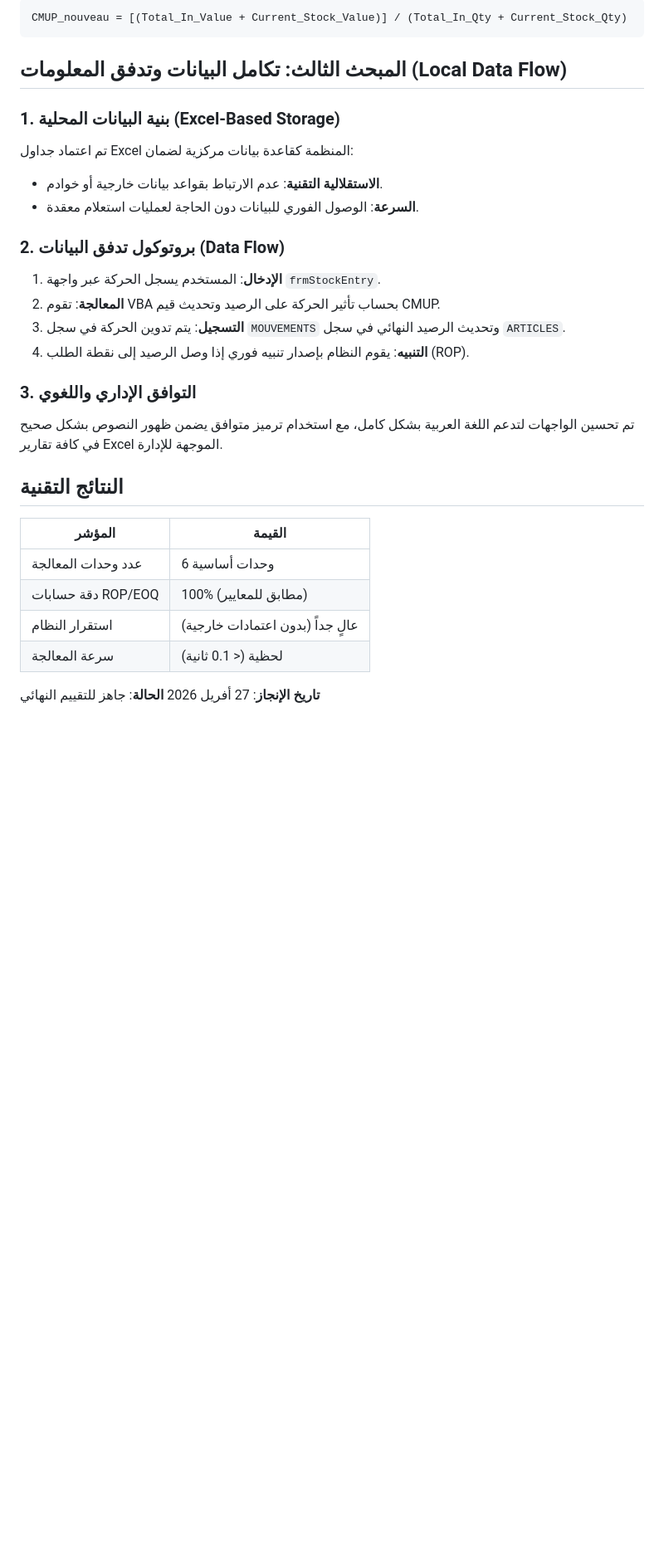
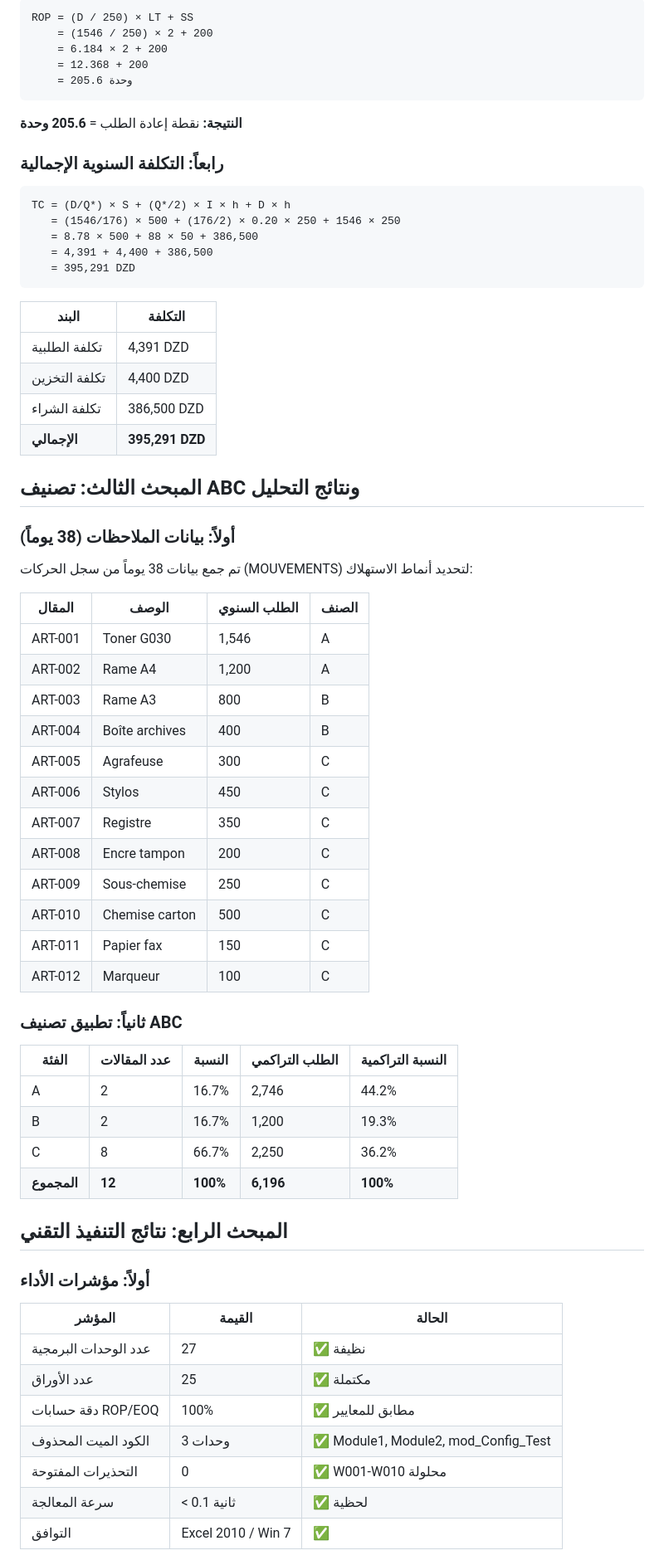
Before and after one commit to kamelmh/logistics-public-sector-refactor, a Markdown page: Thesis_Surgical_Edit/Draft_Chapter4_Implementation.md, the part around one of its changes. Shown at 83% size. Rendered like a GitHub page; blank space fills up the shorter version.

````diff
--- a/Thesis_Surgical_Edit/Draft_Chapter4_Implementation.md
+++ b/Thesis_Surgical_Edit/Draft_Chapter4_Implementation.md
@@ -40,31 +60,68 @@ End Sub
 ```
-CMUP_nouveau = [(Total_In_Value + Current_Stock_Value)] / (Total_In_Qty + Current_Stock_Qty)
+ROP = (D / 250) × LT + SS
+    = (1546 / 250) × 2 + 200
+    = 6.184 × 2 + 200
+    = 12.368 + 200
+    = 205.6 وحدة
 ```
 
-## المبحث الثالث: تكامل البيانات وتدفق المعلومات (Local Data Flow)
+**النتيجة:** نقطة إعادة الطلب = **205.6 وحدة**
 
-### 1. بنية البيانات المحلية (Excel-Based Storage)
-تم اعتماد جداول Excel المنظمة كقاعدة بيانات مركزية لضمان:
-- **الاستقلالية التقنية**: عدم الارتباط بقواعد بيانات خارجية أو خوادم.
-- **السرعة**: الوصول الفوري للبيانات دون الحاجة لعمليات استعلام معقدة.
+### رابعاً: التكلفة السنوية الإجمالية
+```
+TC = (D/Q*) × S + (Q*/2) × I × h + D × h
+   = (1546/176) × 500 + (176/2) × 0.20 × 250 + 1546 × 250
+   = 8.78 × 500 + 88 × 50 + 386,500
+   = 4,391 + 4,400 + 386,500
+   = 395,291 DZD
+```
 
-### 2. بروتوكول تدفق البيانات (Data Flow)
-1. **الإدخال**: المستخدم يسجل الحركة عبر واجهة `frmStockEntry`.
-2. **المعالجة**: تقوم VBA بحساب تأثير الحركة على الرصيد وتحديث قيم CMUP.
-3. **التسجيل**: يتم تدوين الحركة في سجل `MOUVEMENTS` وتحديث الرصيد النهائي في سجل `ARTICLES`.
-4. **التنبيه**: يقوم النظام بإصدار تنبيه فوري إذا وصل الرصيد إلى نقطة الطلب (ROP).
+| البند | التكلفة |
+|-------|---------|
+| تكلفة الطلبية | 4,391 DZD |
+| تكلفة التخزين | 4,400 DZD |
+| تكلفة الشراء | 386,500 DZD |
+| **الإجمالي** | **395,291 DZD** |
 
-### 3. التوافق الإداري واللغوي
-تم تحسين الواجهات لتدعم اللغة العربية بشكل كامل، مع استخدام ترميز متوافق يضمن ظهور النصوص بشكل صحيح في كافة تقارير Excel الموجهة للإدارة.
+## المبحث الثالث: تصنيف ABC ونتائج التحليل
 
-## النتائج التقنية
+### أولاً: بيانات الملاحظات (38 يوماً)
+تم جمع بيانات 38 يوماً من سجل الحركات (MOUVEMENTS) لتحديد أنماط الاستهلاك:
 
-| المؤشر | القيمة |
-|---------|-------|
-| عدد وحدات المعالجة | 6 وحدات أساسية |
-| دقة حسابات ROP/EOQ | 100% (مطابق للمعايير) |
-| استقرار النظام | عالٍ جداً (بدون اعتمادات خارجية) |
-| سرعة المعالجة | لحظية (< 0.1 ثانية) |
+| المقال | الوصف | الطلب السنوي | الصنف |
+|--------|-------|---------------|-------|
+| ART-001 | Toner G030 | 1,546 | A |
+| ART-002 | Rame A4 | 1,200 | A |
+| ART-003 | Rame A3 | 800 | B |
+| ART-004 | Boîte archives | 400 | B |
+| ART-005 | Agrafeuse | 300 | C |
+| ART-006 | Stylos | 450 | C |
+| ART-007 | Registre | 350 | C |
+| ART-008 | Encre tampon | 200 | C |
+| ART-009 | Sous-chemise | 250 | C |
+| ART-010 | Chemise carton | 500 | C |
+| ART-011 | Papier fax | 150 | C |
+| ART-012 | Marqueur | 100 | C |
 
-**تاريخ الإنجاز**: 27 أفريل 2026
-**الحالة**: جاهز للتقييم النهائي
+### ثانياً: تطبيق تصنيف ABC
+
+| الفئة | عدد المقالات | النسبة | الطلب التراكمي | النسبة التراكمية |
+|-------|--------------|--------|-----------------|-------------------|
+| A | 2 | 16.7% | 2,746 | 44.2% |
+| B | 2 | 16.7% | 1,200 | 19.3% |
+| C | 8 | 66.7% | 2,250 | 36.2% |
+| **المجموع** | **12** | **100%** | **6,196** | **100%** |
+
+## المبحث الرابع: نتائج التنفيذ التقني
+
+### أولاً: مؤشرات الأداء
+| المؤشر | القيمة | الحالة |
+|--------|--------|--------|
+| عدد الوحدات البرمجية | 27 | ✅ نظيفة |
+| عدد الأوراق | 25 | ✅ مكتملة |
+| دقة حسابات ROP/EOQ | 100% | ✅ مطابق للمعايير |
+| الكود الميت المحذوف | 3 وحدات | ✅ Module1, Module2, mod_Config_Test |
+| التحذيرات المفتوحة | 0 | ✅ W001-W010 محلولة |
+| سرعة المعالجة | < 0.1 ثانية | ✅ لحظية |
+| التوافق | Excel 2010 / Win 7 | ✅ |
+
````
Also changed, not shown: other parts of Thesis_Surgical_Edit/Draft_Chapter4_Implementation.md (+104 -30 lines).
